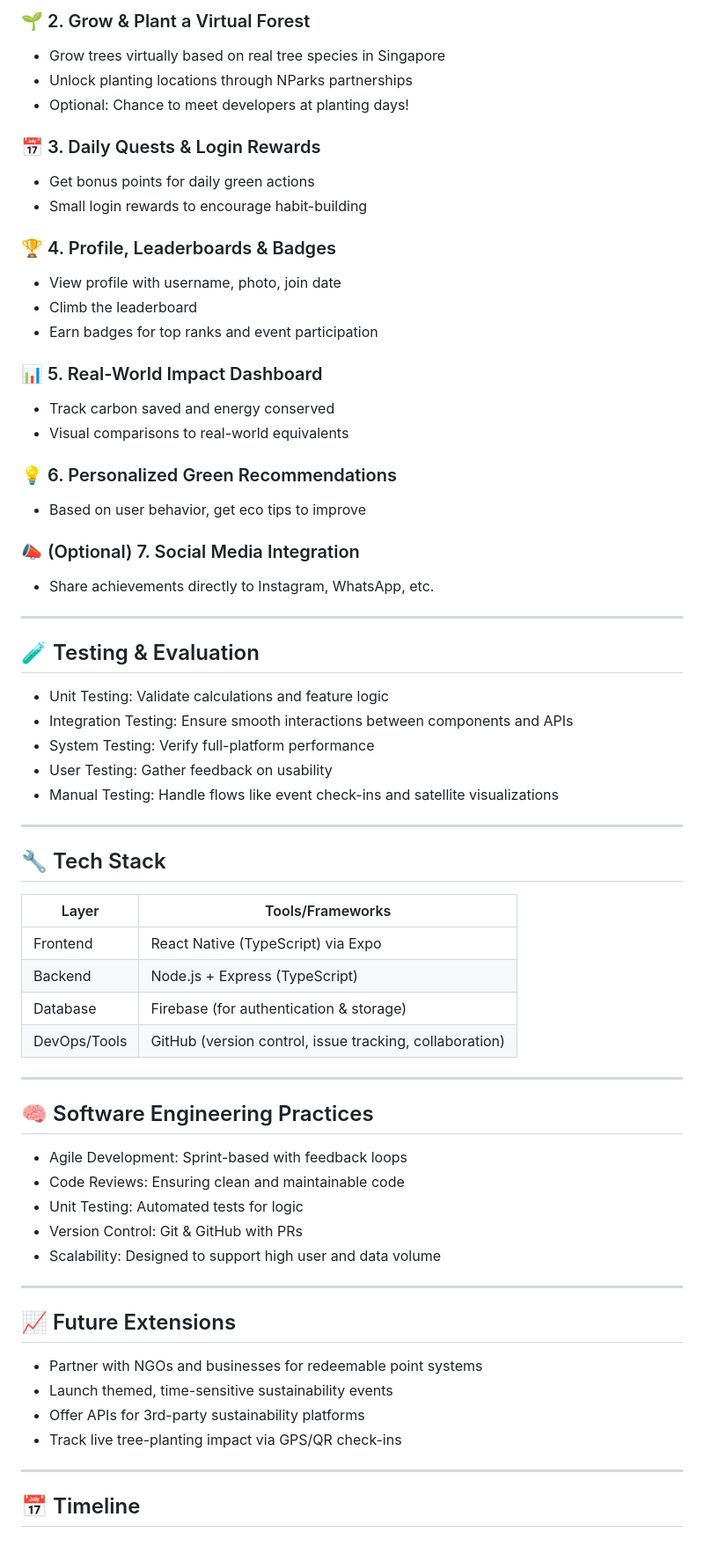
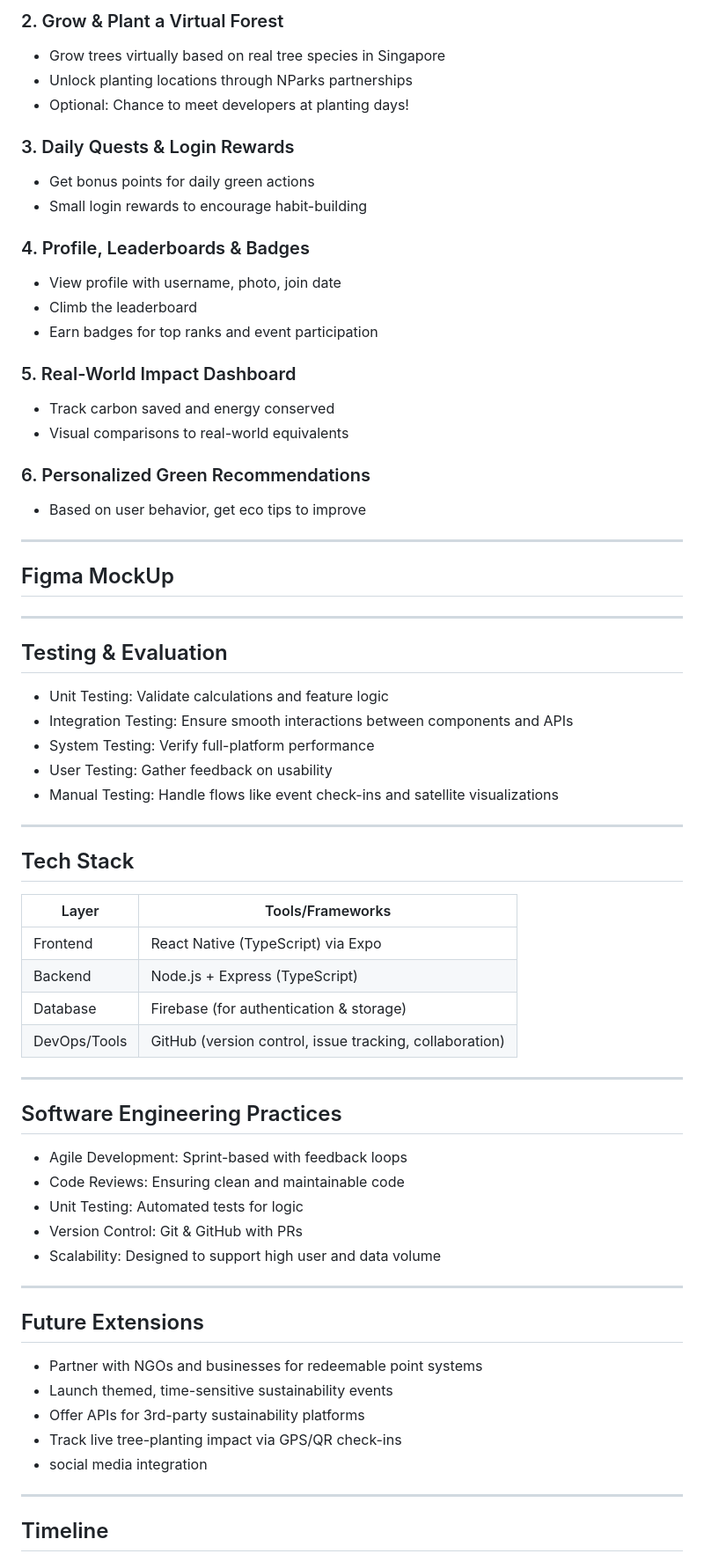
Before and after one commit to TimothyK0h/OrbitalGF, a Markdown page: README.md, the part around one of its changes. Shown at 88% size. GitHub-like rendering.

```diff
--- a/README.md
+++ b/README.md
@@ -36,31 +52,32 @@ Our goal is to empower people to take eco-conscious actions and turn digital imp
 
-### 🌱 2. Grow & Plant a Virtual Forest
+
+### 2. Grow & Plant a Virtual Forest
 - Grow trees virtually based on real tree species in Singapore
 - Unlock planting locations through NParks partnerships
 - Optional: Chance to meet developers at planting days!
 
-### 📅 3. Daily Quests & Login Rewards
+### 3. Daily Quests & Login Rewards
 - Get bonus points for daily green actions
 - Small login rewards to encourage habit-building
 
-### 🏆 4. Profile, Leaderboards & Badges
+### 4. Profile, Leaderboards & Badges
 - View profile with username, photo, join date
 - Climb the leaderboard
 - Earn badges for top ranks and event participation
 
-### 📊 5. Real-World Impact Dashboard
+### 5. Real-World Impact Dashboard
 - Track carbon saved and energy conserved
 - Visual comparisons to real-world equivalents
 
-### 💡 6. Personalized Green Recommendations
+### 6. Personalized Green Recommendations
 - Based on user behavior, get eco tips to improve
-
-### 📣 (Optional) 7. Social Media Integration
-- Share achievements directly to Instagram, WhatsApp, etc.
 
 ---
 
-## 🧪 Testing & Evaluation
+## Figma MockUp
+
+---
+## Testing & Evaluation
 
 - Unit Testing: Validate calculations and feature logic
 - Integration Testing: Ensure smooth interactions between components and APIs
@@ -70,7 +87,7 @@ Our goal is to empower people to take eco-conscious actions and turn digital imp
 
 ---
 
-## 🔧 Tech Stack
+## Tech Stack
 
 | Layer         | Tools/Frameworks                                      |
 |---------------|--------------------------------------------------------|
@@ -81,7 +98,7 @@ Our goal is to empower people to take eco-conscious actions and turn digital imp
 
 ---
 
-## 🧠 Software Engineering Practices
+## Software Engineering Practices
 
 - Agile Development: Sprint-based with feedback loops
 - Code Reviews: Ensuring clean and maintainable code
@@ -91,14 +108,15 @@ Our goal is to empower people to take eco-conscious actions and turn digital imp
 
 ---
 
-## 📈 Future Extensions
+## Future Extensions
 
 - Partner with NGOs and businesses for redeemable point systems
 - Launch themed, time-sensitive sustainability events
 - Offer APIs for 3rd-party sustainability platforms
 - Track live tree-planting impact via GPS/QR check-ins
+- social media integration
 
 ---
 
-## 📅 Timeline
+##  Timeline
 
```
Also changed, not shown: other parts of README.md (+41 -17 lines).
